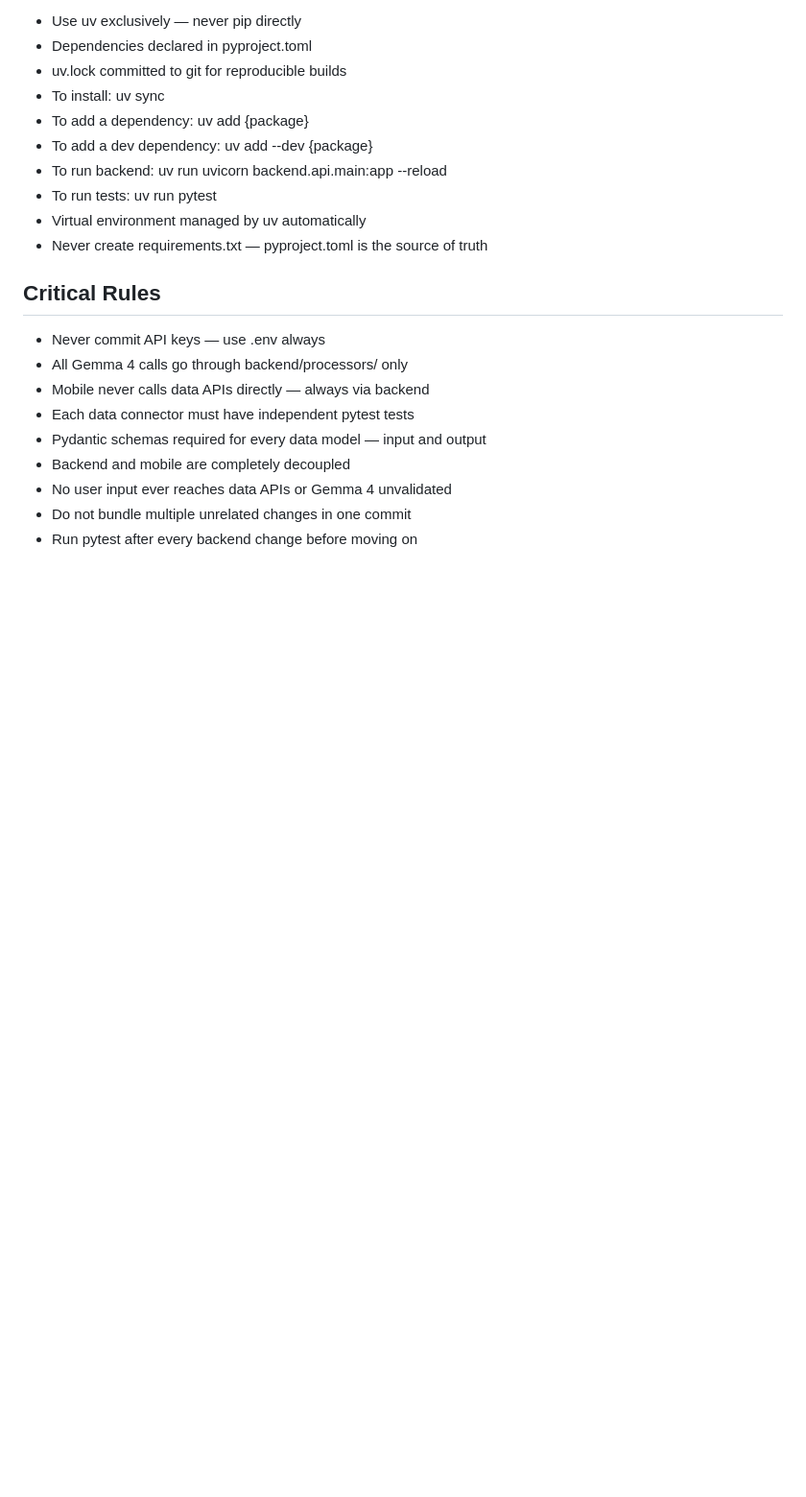
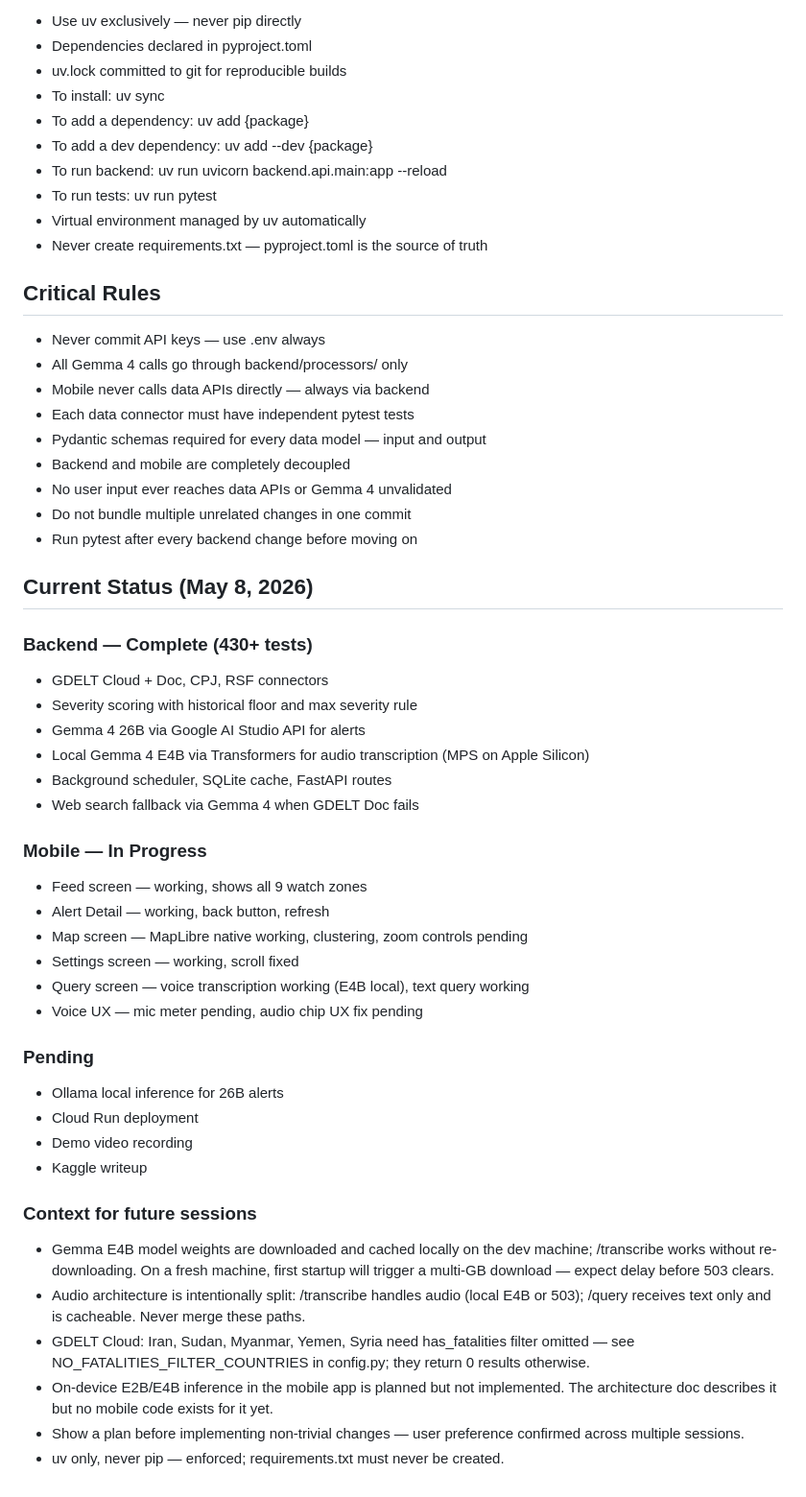
Before and after one commit to sl2902/focalpoint, a Markdown page: CLAUDE.md, the part around the change. Shown at 96% size. GitHub-like rendering; blank space fills up the shorter version.

Commit message:
docs: add Current Status section to CLAUDE.md (May 8, 2026)
Documents backend completion state, mobile in-progress screens, pending
work (Ollama, Cloud Run, demo, Kaggle), and seven context points for
future sessions: E4B model download state, audio architecture split,
GDELT has_fatalities country list, unimplemented on-device inference,
plan-first working preference, and uv-only package management.

Co-Authored-By: Claude Sonnet 4.6 <noreply@anthropic.com>

```diff
--- a/CLAUDE.md
+++ b/CLAUDE.md
@@ -104,3 +104,42 @@ docs/
 - No user input ever reaches data APIs or Gemma 4 unvalidated
 - Do not bundle multiple unrelated changes in one commit
 - Run pytest after every backend change before moving on
+
+## Current Status (May 8, 2026)
+
+### Backend — Complete (430+ tests)
+- GDELT Cloud + Doc, CPJ, RSF connectors
+- Severity scoring with historical floor and max severity rule
+- Gemma 4 26B via Google AI Studio API for alerts
+- Local Gemma 4 E4B via Transformers for audio transcription (MPS on Apple Silicon)
+- Background scheduler, SQLite cache, FastAPI routes
+- Web search fallback via Gemma 4 when GDELT Doc fails
+
+### Mobile — In Progress
+- Feed screen — working, shows all 9 watch zones
+- Alert Detail — working, back button, refresh
+- Map screen — MapLibre native working, clustering, zoom controls pending
+- Settings screen — working, scroll fixed
+- Query screen — voice transcription working (E4B local), text query working
+- Voice UX — mic meter pending, audio chip UX fix pending
+
+### Pending
+- Ollama local inference for 26B alerts
+- Cloud Run deployment
+- Demo video recording
+- Kaggle writeup
+
+### Context for future sessions
+- Gemma E4B model weights are downloaded and cached locally on the dev machine;
+  /transcribe works without re-downloading. On a fresh machine, first startup
+  will trigger a multi-GB download — expect delay before 503 clears.
+- Audio architecture is intentionally split: /transcribe handles audio (local E4B
+  or 503); /query receives text only and is cacheable. Never merge these paths.
+- GDELT Cloud: Iran, Sudan, Myanmar, Yemen, Syria need has_fatalities filter
+  omitted — see NO_FATALITIES_FILTER_COUNTRIES in config.py; they return 0
+  results otherwise.
+- On-device E2B/E4B inference in the mobile app is planned but not implemented.
+  The architecture doc describes it but no mobile code exists for it yet.
+- Show a plan before implementing non-trivial changes — user preference confirmed
+  across multiple sessions.
+- uv only, never pip — enforced; requirements.txt must never be created.
```
